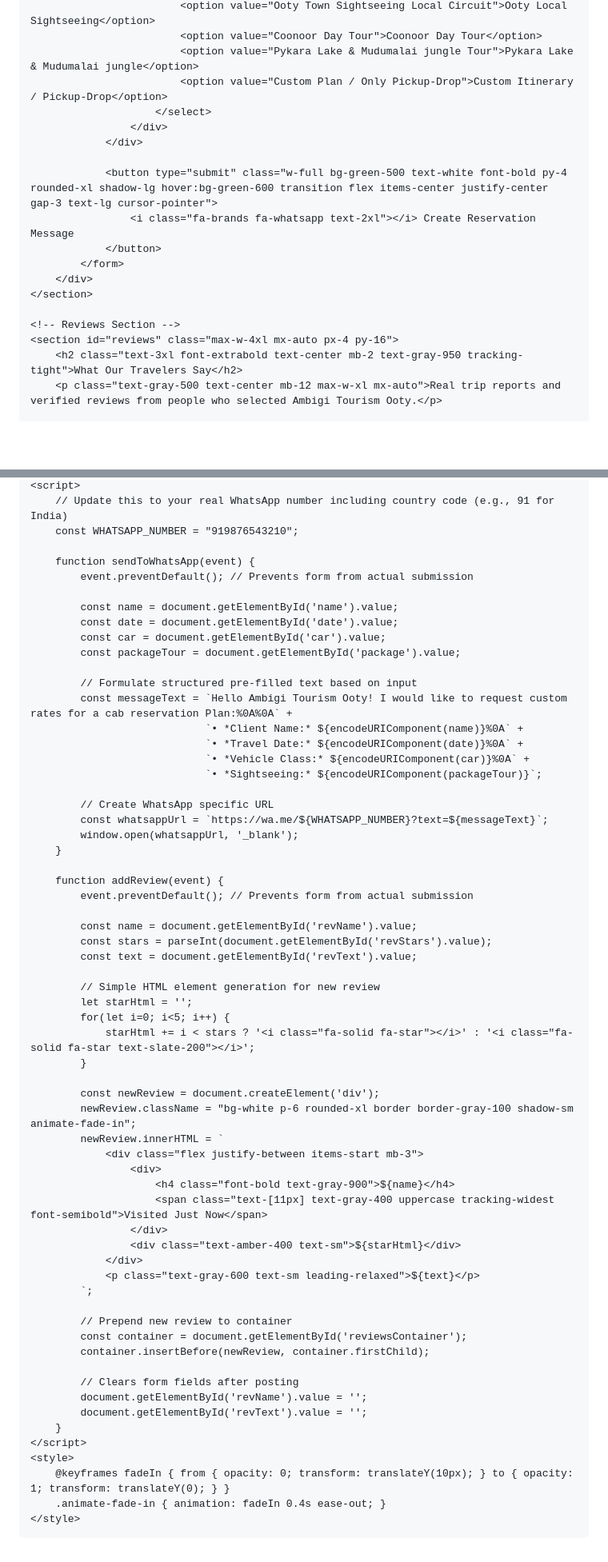
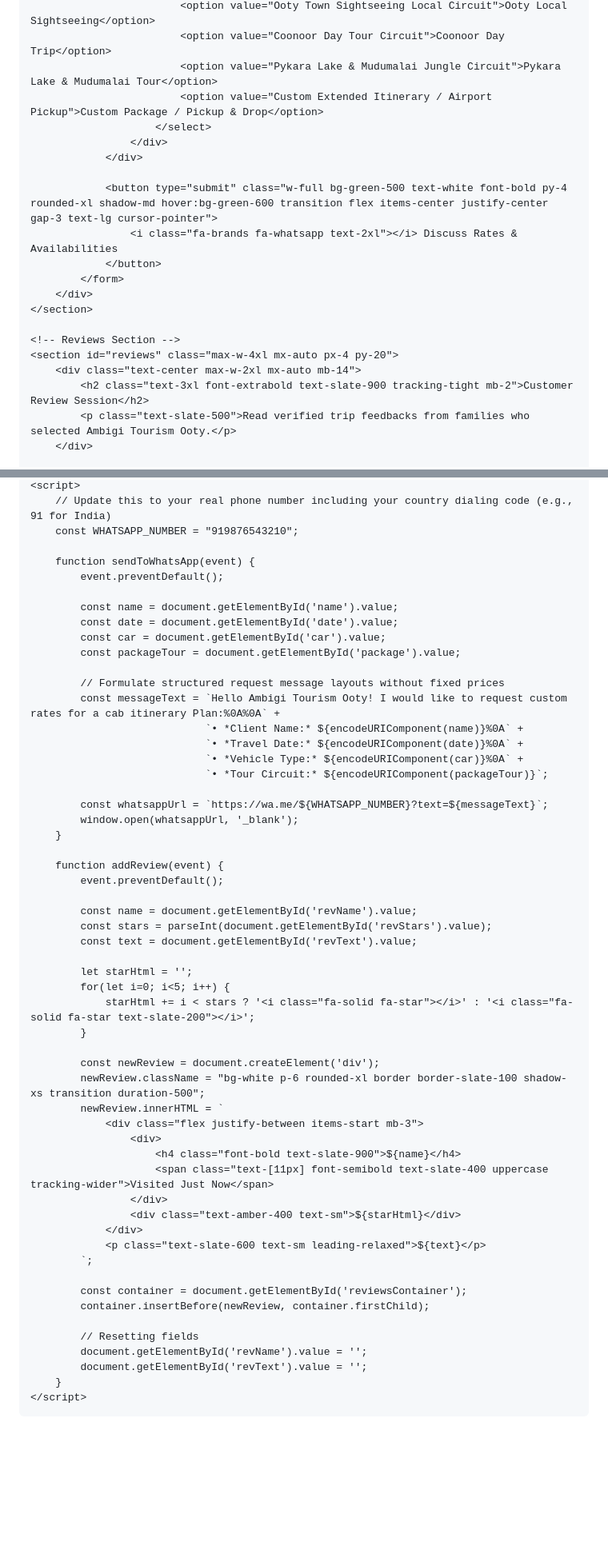
Before and after one commit to ambigaitourism/ambigai-tourism1, a Markdown page: README.md, 2 parts joined by grey strips. Shown at 80% size. GitHub-like rendering; blank space fills up the shorter version.

```diff
--- a/README.md
+++ b/README.md
@@ -170,22 +164,24 @@
                             <option value="Ooty Town Sightseeing Local Circuit">Ooty Local Sightseeing</option>
-                            <option value="Coonoor Day Tour">Coonoor Day Tour</option>
-                            <option value="Pykara Lake & Mudumalai jungle Tour">Pykara Lake & Mudumalai jungle</option>
-                            <option value="Custom Plan / Only Pickup-Drop">Custom Itinerary / Pickup-Drop</option>
+                            <option value="Coonoor Day Tour Circuit">Coonoor Day Trip</option>
+                            <option value="Pykara Lake & Mudumalai Jungle Circuit">Pykara Lake & Mudumalai Tour</option>
+                            <option value="Custom Extended Itinerary / Airport Pickup">Custom Package / Pickup & Drop</option>
                         </select>
                     </div>
                 </div>
 
-                <button type="submit" class="w-full bg-green-500 text-white font-bold py-4 rounded-xl shadow-lg hover:bg-green-600 transition flex items-center justify-center gap-3 text-lg cursor-pointer">
-                    <i class="fa-brands fa-whatsapp text-2xl"></i> Create Reservation Message
+                <button type="submit" class="w-full bg-green-500 text-white font-bold py-4 rounded-xl shadow-md hover:bg-green-600 transition flex items-center justify-center gap-3 text-lg cursor-pointer">
+                    <i class="fa-brands fa-whatsapp text-2xl"></i> Discuss Rates & Availabilities
                 </button>
             </form>
         </div>
     </section>
 
     <!-- Reviews Section -->
-    <section id="reviews" class="max-w-4xl mx-auto px-4 py-16">
-        <h2 class="text-3xl font-extrabold text-center mb-2 text-gray-950 tracking-tight">What Our Travelers Say</h2>
-        <p class="text-gray-500 text-center mb-12 max-w-xl mx-auto">Real trip reports and verified reviews from people who selected Ambigi Tourism Ooty.</p>
+    <section id="reviews" class="max-w-4xl mx-auto px-4 py-20">
+        <div class="text-center max-w-2xl mx-auto mb-14">
+            <h2 class="text-3xl font-extrabold text-slate-900 tracking-tight mb-2">Customer Review Session</h2>
+            <p class="text-slate-500">Read verified trip feedbacks from families who selected Ambigi Tourism Ooty.</p>
+        </div>
 
         <!-- Live review container list -->
         <div id="reviewsContainer" class="space-y-6 mb-12">
@@ -250,65 +244,58 @@
     <script>
-        // Update this to your real WhatsApp number including country code (e.g., 91 for India)
+        // Update this to your real phone number including your country dialing code (e.g., 91 for India)
         const WHATSAPP_NUMBER = "919876543210";
 
         function sendToWhatsApp(event) {
-            event.preventDefault(); // Prevents form from actual submission
+            event.preventDefault();
 
             const name = document.getElementById('name').value;
             const date = document.getElementById('date').value;
             const car = document.getElementById('car').value;
             const packageTour = document.getElementById('package').value;
 
-            // Formulate structured pre-filled text based on input
-            const messageText = `Hello Ambigi Tourism Ooty! I would like to request custom rates for a cab reservation Plan:%0A%0A` +
+            // Formulate structured request message layouts without fixed prices
+            const messageText = `Hello Ambigi Tourism Ooty! I would like to request custom rates for a cab itinerary Plan:%0A%0A` +
                                 `• *Client Name:* ${encodeURIComponent(name)}%0A` +
                                 `• *Travel Date:* ${encodeURIComponent(date)}%0A` +
-                                `• *Vehicle Class:* ${encodeURIComponent(car)}%0A` +
-                                `• *Sightseeing:* ${encodeURIComponent(packageTour)}`;
+                                `• *Vehicle Type:* ${encodeURIComponent(car)}%0A` +
+                                `• *Tour Circuit:* ${encodeURIComponent(packageTour)}`;
 
-            // Create WhatsApp specific URL
             const whatsappUrl = `https://wa.me/${WHATSAPP_NUMBER}?text=${messageText}`;
             window.open(whatsappUrl, '_blank');
         }
 
         function addReview(event) {
-            event.preventDefault(); // Prevents form from actual submission
+            event.preventDefault();
 
             const name = document.getElementById('revName').value;
             const stars = parseInt(document.getElementById('revStars').value);
             const text = document.getElementById('revText').value;
 
-            // Simple HTML element generation for new review
             let starHtml = '';
             for(let i=0; i<5; i++) {
                 starHtml += i < stars ? '<i class="fa-solid fa-star"></i>' : '<i class="fa-solid fa-star text-slate-200"></i>';
             }
 
             const newReview = document.createElement('div');
-            newReview.className = "bg-white p-6 rounded-xl border border-gray-100 shadow-sm animate-fade-in";
+            newReview.className = "bg-white p-6 rounded-xl border border-slate-100 shadow-xs transition duration-500";
             newReview.innerHTML = `
                 <div class="flex justify-between items-start mb-3">
                     <div>
-                        <h4 class="font-bold text-gray-900">${name}</h4>
-                        <span class="text-[11px] text-gray-400 uppercase tracking-widest font-semibold">Visited Just Now</span>
+                        <h4 class="font-bold text-slate-900">${name}</h4>
+                        <span class="text-[11px] font-semibold text-slate-400 uppercase tracking-wider">Visited Just Now</span>
                     </div>
                     <div class="text-amber-400 text-sm">${starHtml}</div>
                 </div>
-                <p class="text-gray-600 text-sm leading-relaxed">${text}</p>
+                <p class="text-slate-600 text-sm leading-relaxed">${text}</p>
             `;
 
-            // Prepend new review to container
             const container = document.getElementById('reviewsContainer');
             container.insertBefore(newReview, container.firstChild);
 
-            // Clears form fields after posting
+            // Resetting fields
             document.getElementById('revName').value = '';
             document.getElementById('revText').value = '';
         }
     </script>
-    <style>
-        @keyframes fadeIn { from { opacity: 0; transform: translateY(10px); } to { opacity: 1; transform: translateY(0); } }
-        .animate-fade-in { animation: fadeIn 0.4s ease-out; }
-    </style>
 </body>
 </html>
```
Also changed, not shown: other parts of README.md (+124 -132 lines).
